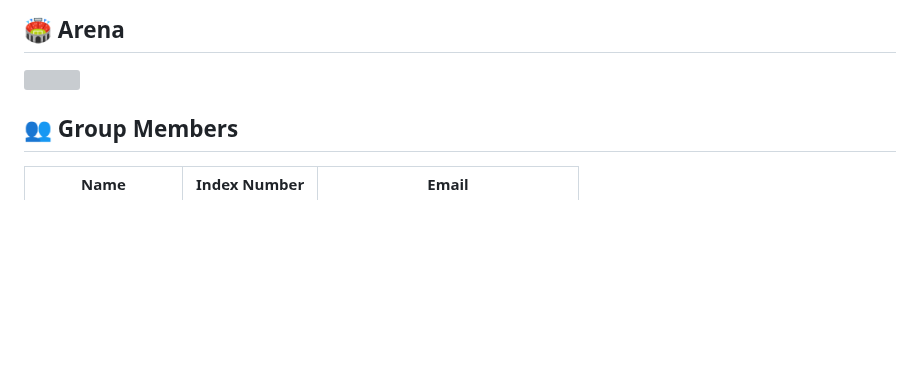
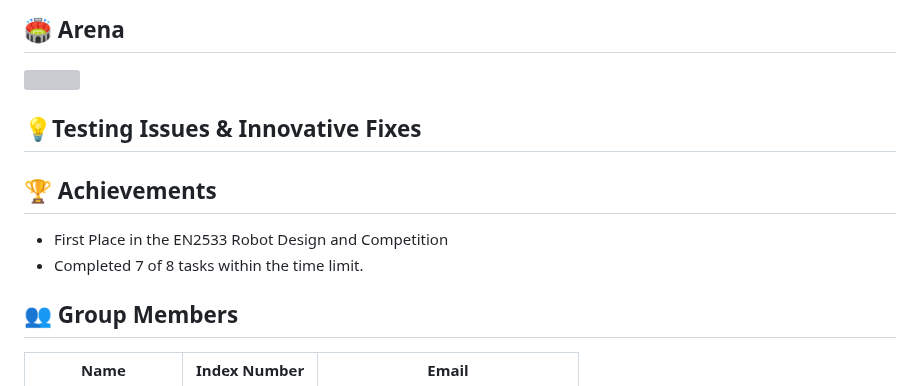
Before and after one commit to PankajaBalasooriya/EN2533-Pulztrones, a Markdown page: README.md, the part around the change. Rendered like a GitHub page; blank space fills up the shorter version; grey boxes are pictures that could not be loaded.

```diff
--- a/README.md
+++ b/README.md
@@ -67,6 +67,11 @@ The competition was structured into multiple tasks, each testing a different asp
 
 <img src="docs/Photos/Screenshot 2025-01-13 192410.png" width="700" height="auto" />
 
+## 💡Testing Issues & Innovative Fixes
+
+## 🏆 Achievements
+- First Place in the EN2533 Robot Design and Competition
+- Completed 7 of 8 tasks within the time limit.
 
 ## 👥 Group Members
 | Name | Index Number |Email|
```
